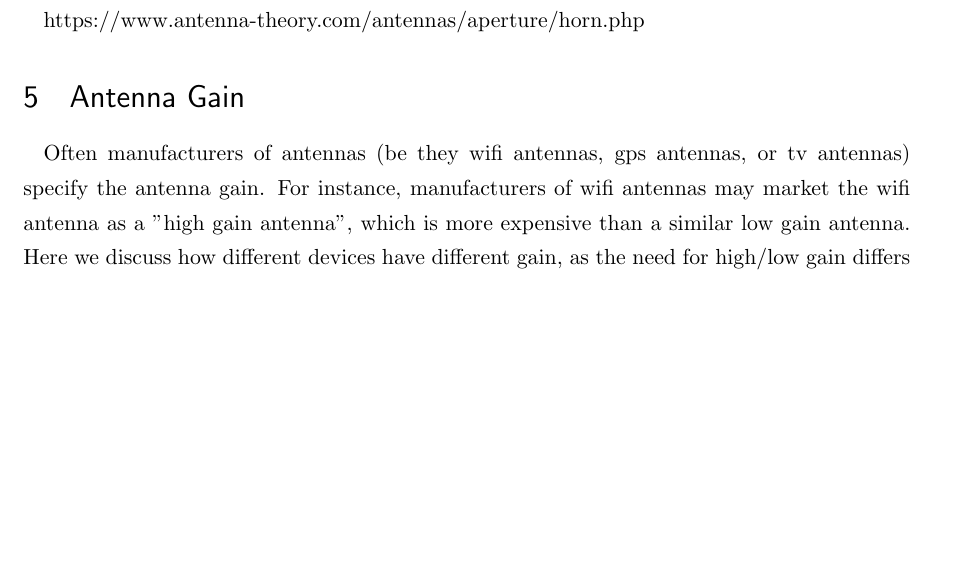
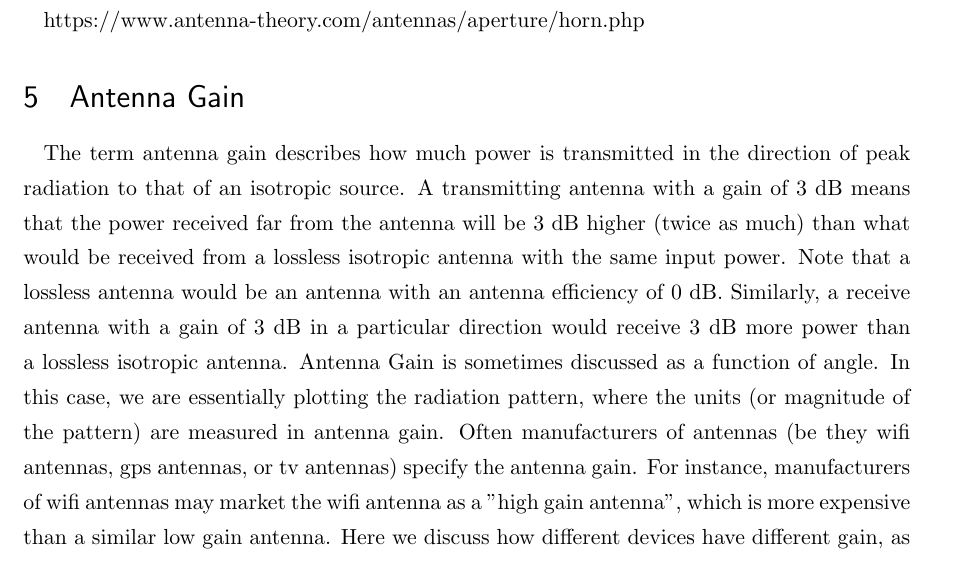
Before and after one commit to greenteabiscuit/lab-papers, a LaTeX thesis (english-ver/english-thesis.tex): part of page 5 of 16, cut so that both start at the same text, the shorter picture padded with empty space. Compiled offline with pLaTeX and dvipdfmx.

Commit message:
reached 15 pages

```diff
--- a/english-ver/english-thesis.tex
+++ b/english-ver/english-thesis.tex
@@ -281,6 +281,18 @@ https://www.antenna-theory.com/antennas/aperture/horn.php
 
 \section{Antenna Gain}
 
+The term antenna gain describes how much power is transmitted
+in the direction of peak radiation to that of an isotropic source.
+A transmitting antenna with a gain of 3 dB means that the power received
+far from the antenna will be 3 dB higher (twice as much) than
+what would be received from a lossless isotropic antenna with the
+same input power. Note that a lossless antenna would be an antenna
+with an antenna efficiency of 0 dB.
+Similarly, a receive antenna with a gain of 3 dB in a particular direction
+would receive 3 dB more power than a lossless isotropic antenna.
+Antenna Gain is sometimes discussed as a function of angle.
+In this case, we are essentially plotting the radiation pattern,
+where the units (or magnitude of the pattern) are measured in antenna gain.
 Often manufacturers of antennas
 (be they wifi antennas, gps antennas, or tv antennas) specify the antenna gain.
 For instance, manufacturers of wifi antennas may market the wifi antenna as a "high gain antenna",
```
